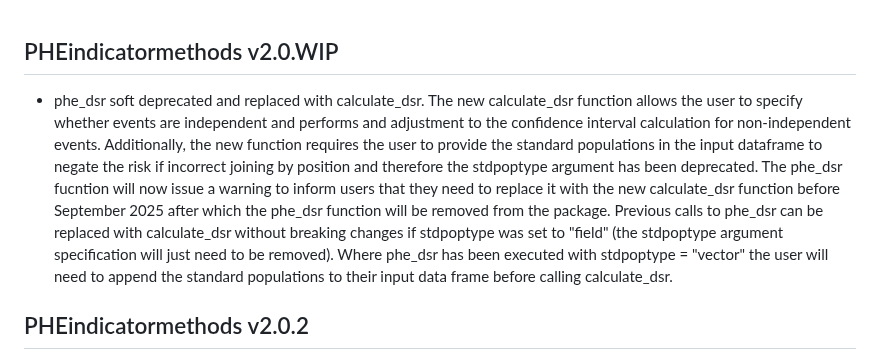
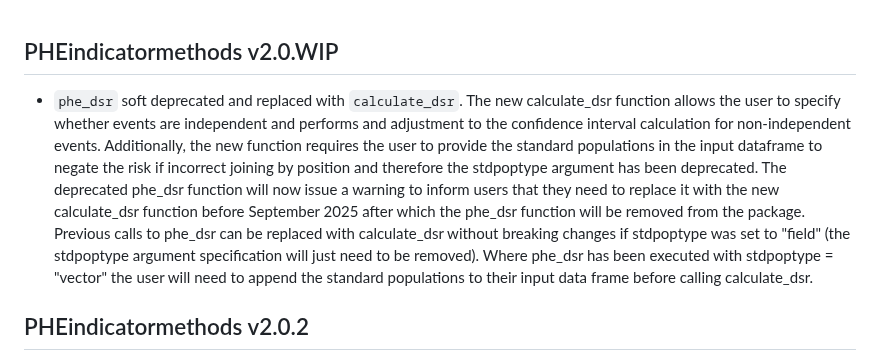
Before and after one commit to ukhsa-collaboration/PHEindicatormethods, a Markdown page: NEWS.md, the part around the change. Rendered like a GitHub page.

Commit message:
updates NEWS file

```diff
--- a/NEWS.md
+++ b/NEWS.md
@@ -1,5 +1,5 @@
 ## PHEindicatormethods v2.0.WIP
-* phe_dsr soft deprecated and replaced with calculate_dsr. The new calculate_dsr function allows the user to specify whether events are independent and performs and adjustment to the confidence interval calculation for non-independent events. Additionally, the new function requires the user to provide the standard populations in the input dataframe to negate the risk if incorrect joining by position and therefore the stdpoptype argument has been deprecated. The phe_dsr fucntion will now issue a warning to inform users that they need to replace it with the new calculate_dsr function before September 2025 after which the phe_dsr function will be removed from the package. Previous calls to phe_dsr can be replaced with calculate_dsr without breaking changes if stdpoptype was set to "field" (the stdpoptype argument specification will just need to be removed). Where phe_dsr has been executed with stdpoptype = "vector" the user will need to append the standard populations to their input data frame before calling calculate_dsr.
+* `phe_dsr` soft deprecated and replaced with `calculate_dsr`. The new calculate_dsr function allows the user to specify whether events are independent and performs and adjustment to the confidence interval calculation for non-independent events. Additionally, the new function requires the user to provide the standard populations in the input dataframe to negate the risk if incorrect joining by position and therefore the stdpoptype argument has been deprecated. The deprecated phe_dsr function will now issue a warning to inform users that they need to replace it with the new calculate_dsr function before September 2025 after which the phe_dsr function will be removed from the package. Previous calls to phe_dsr can be replaced with calculate_dsr without breaking changes if stdpoptype was set to "field" (the stdpoptype argument specification will just need to be removed). Where phe_dsr has been executed with stdpoptype = "vector" the user will need to append the standard populations to their input data frame before calling calculate_dsr.
 
 
 ## PHEindicatormethods v2.0.2
```
